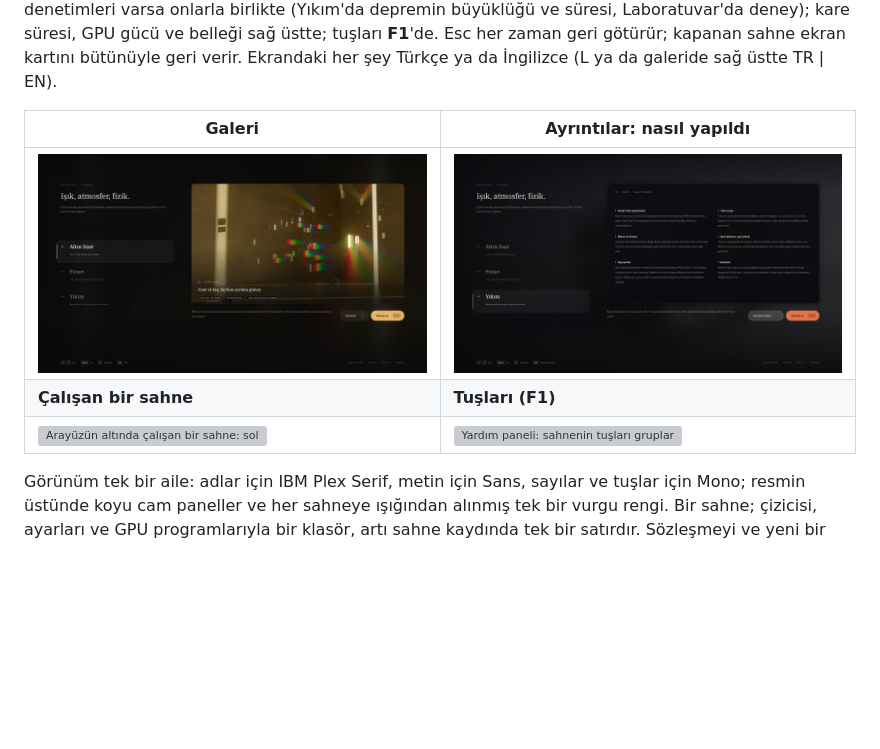
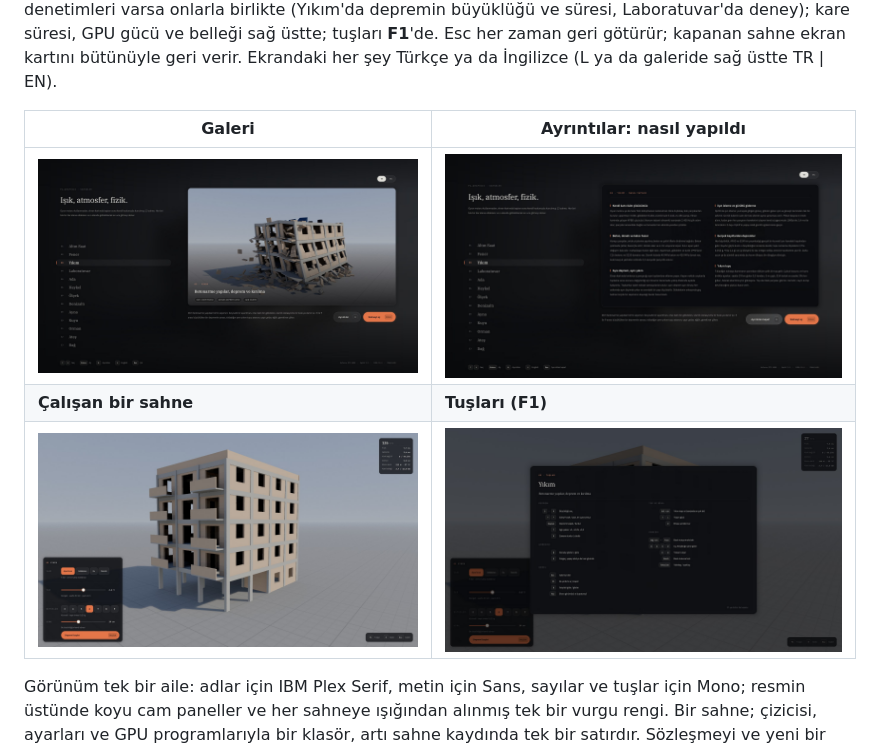
Before and after one commit to OzcanOrhanDemirci/pc_graphics, a Markdown page: README.tr.md, the part around the change. GitHub-like rendering; pictures changed too: docs/images/app-details-tr.jpg (added), docs/images/app-details.jpg, docs/images/app-gallery-tr.jpg (added); blank space fills up the shorter version; grey boxes are pictures that could not be loaded.

Commit message:
docs(readme): show the current app in both languages
The gallery and details screens are new captures in English for
README.md and in Turkish for README.tr.md, which gets its own scene and
help screens from the morning's 2560x1440 run. The English scene and
help screens are still the old ones; they are retaken with the monitor
on, since frame timings captured with it off are not the machine's.

Assisted-by: Claude Code
Signed-off-by: Özcan Orhan Demirci <mail@ozcanorhandemirci.com>

```diff
--- a/README.tr.md
+++ b/README.tr.md
@@ -79,9 +79,9 @@ ya da galeride sağ üstte TR | EN).
 
 | Galeri | Ayrıntılar: nasıl yapıldı |
 | --- | --- |
-| ![Galeri: sahneler numaralı bir listede, seçilen sağda büyük, açıklaması, Ayrıntılar ve Aç düğmeleri](docs/images/app-gallery.jpg) | ![Resmin üstünde Ayrıntılar paneli: sahnenin nasıl yapıldığı, iki sütunda](docs/images/app-details.jpg) |
+| ![Galeri: sahneler numaralı bir listede, seçilen sağda büyük, açıklaması, Ayrıntılar ve Aç düğmeleri](docs/images/app-gallery-tr.jpg) | ![Resmin üstünde Ayrıntılar paneli: sahnenin nasıl yapıldığı, iki sütunda](docs/images/app-details-tr.jpg) |
 | **Çalışan bir sahne** | **Tuşları (F1)** |
-| ![Arayüzün altında çalışan bir sahne: sol altta adı ve denetimleri, sağ üstte süreler](docs/images/app-scene.jpg) | ![Yardım paneli: sahnenin tuşları gruplar hâlinde, yanında genel tuşlar](docs/images/app-help.jpg) |
+| ![Arayüzün altında çalışan bir sahne: sol altta adı ve denetimleri, sağ üstte süreler](docs/images/app-scene-tr.jpg) | ![Yardım paneli: sahnenin tuşları gruplar hâlinde, yanında genel tuşlar](docs/images/app-help-tr.jpg) |
 
 Görünüm tek bir aile: adlar için IBM Plex Serif, metin için Sans, sayılar ve tuşlar için Mono; resmin üstünde koyu cam
 paneller ve her sahneye ışığından alınmış tek bir vurgu rengi. Bir sahne; çizicisi, ayarları ve GPU programlarıyla bir
```
